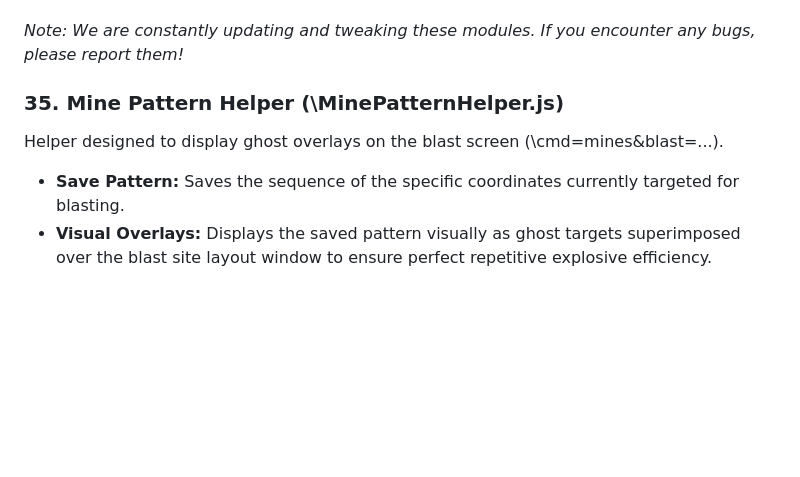
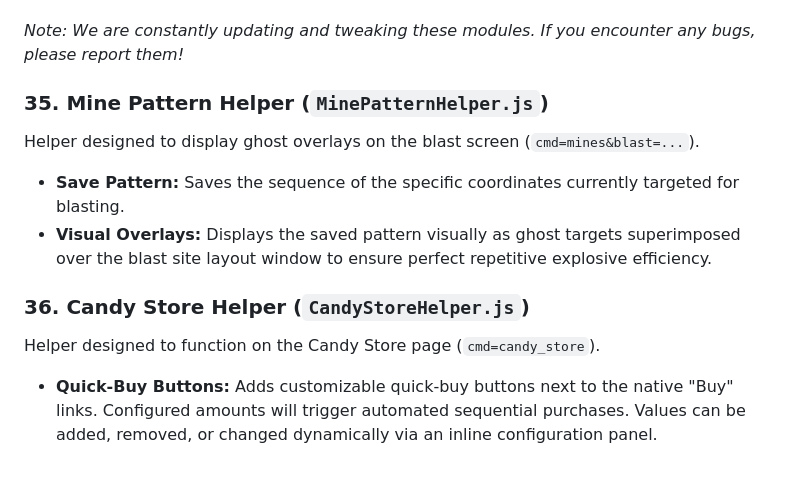
Before and after one commit to Nath289/hobo-helper-docs, a Markdown page: FEATURES.md, the part around the change. Drawn GitHub-style; blank space fills up the shorter version.

Commit message:
[9.90] - Auto-sync docs

```diff
--- a/FEATURES.md
+++ b/FEATURES.md
@@ -194,7 +194,11 @@ Helper designed to function on the Canbodian Mines page (`cmd=mines`).
 ---
 *Note: We are constantly updating and tweaking these modules. If you encounter any bugs, please report them!*
 
-### 35. Mine Pattern Helper (\MinePatternHelper.js\)
-Helper designed to display ghost overlays on the blast screen (\cmd=mines&blast=...\).
+### 35. Mine Pattern Helper (`MinePatternHelper.js`)
+Helper designed to display ghost overlays on the blast screen (`cmd=mines&blast=...`).
 - **Save Pattern:** Saves the sequence of the specific coordinates currently targeted for blasting.
 - **Visual Overlays:** Displays the saved pattern visually as ghost targets superimposed over the blast site layout window to ensure perfect repetitive explosive efficiency.
+
+### 36. Candy Store Helper (`CandyStoreHelper.js`)
+Helper designed to function on the Candy Store page (`cmd=candy_store`).
+- **Quick-Buy Buttons:** Adds customizable quick-buy buttons next to the native "Buy" links. Configured amounts will trigger automated sequential purchases. Values can be added, removed, or changed dynamically via an inline configuration panel.
```
Also changed, not shown: CHANGELOG.md (+3 -0 lines).
